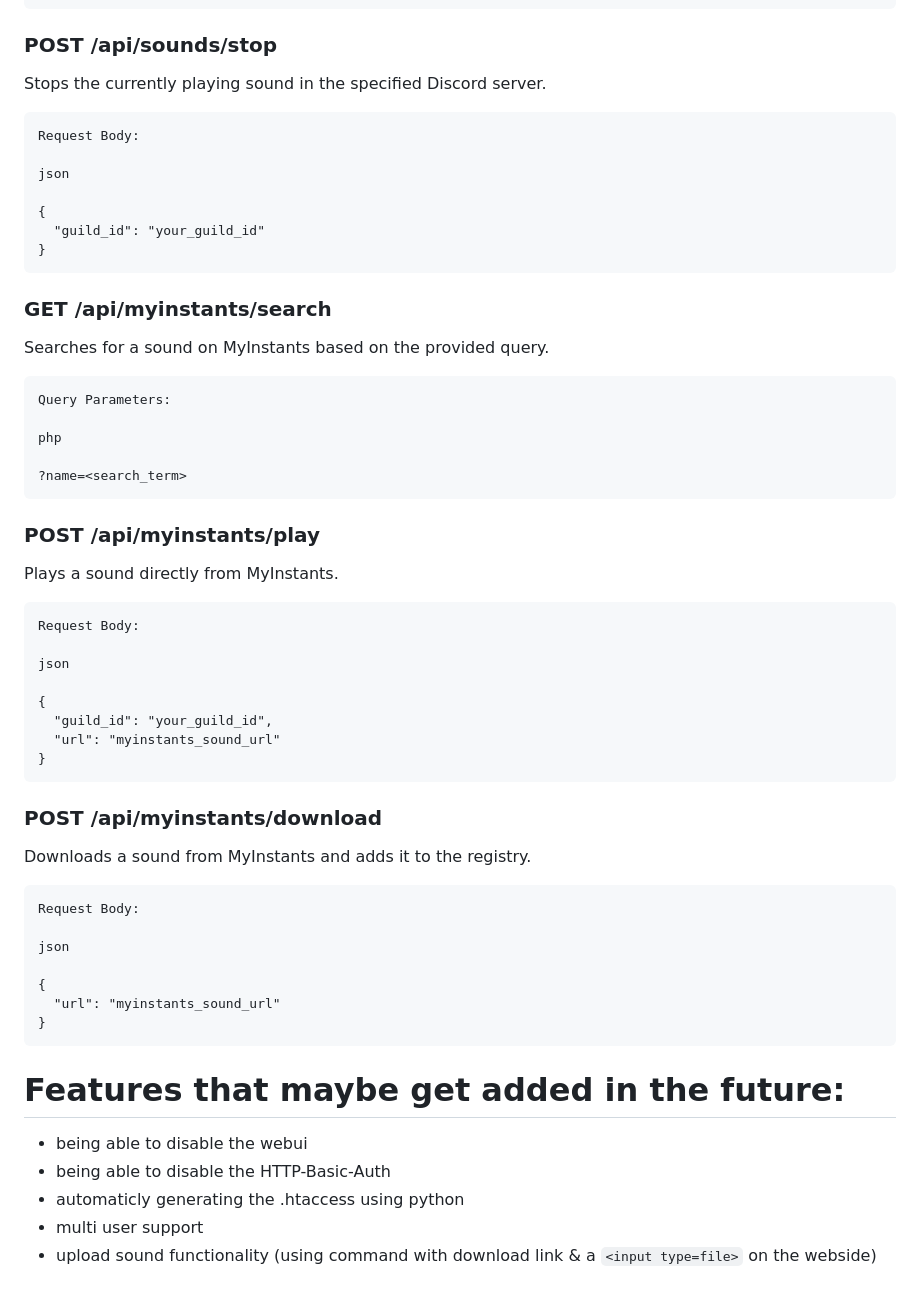
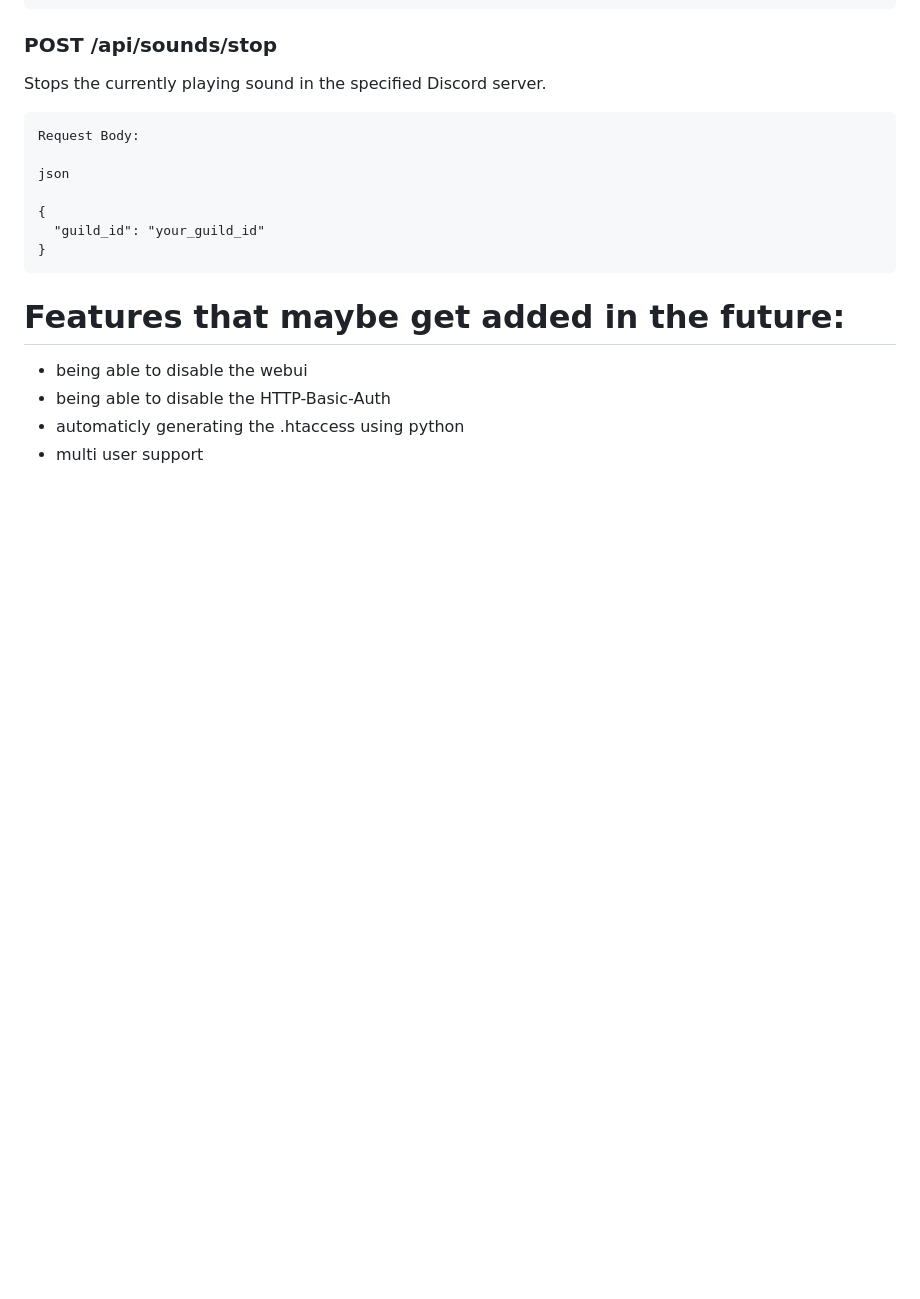
Before and after one commit to illbreakurcode/soundbot, a Markdown page: README.md, the part around one of its changes. Rendered like a GitHub page; folded sections open; blank space fills up the shorter version.

```diff
--- a/README.md
+++ b/README.md
@@ -586,41 +492,6 @@ Stops the currently playing sound in the specified Discord server.
       "guild_id": "your_guild_id"
     }
 
-### GET /api/myinstants/search
-
-Searches for a sound on MyInstants based on the provided query.
-
-    Query Parameters:
-
-    php
-
-    ?name=<search_term>
-
-### POST /api/myinstants/play
-
-Plays a sound directly from MyInstants.
-
-    Request Body:
-
-    json
-
-    {
-      "guild_id": "your_guild_id",
-      "url": "myinstants_sound_url"
-    }
-
-### POST /api/myinstants/download
-
-Downloads a sound from MyInstants and adds it to the registry.
-
-    Request Body:
-
-    json
-
-    {
-      "url": "myinstants_sound_url"
-    }
-
 </details>
 
 
@@ -629,4 +500,3 @@ Downloads a sound from MyInstants and adds it to the registry.
  - being able to disable the HTTP-Basic-Auth
  - automaticly generating the .htaccess using python
  - multi user support
- - upload sound functionality (using command with download link & a `<input type=file>` on the webside)
```
Also changed, not shown: other parts of README.md (+1 -95 lines).
